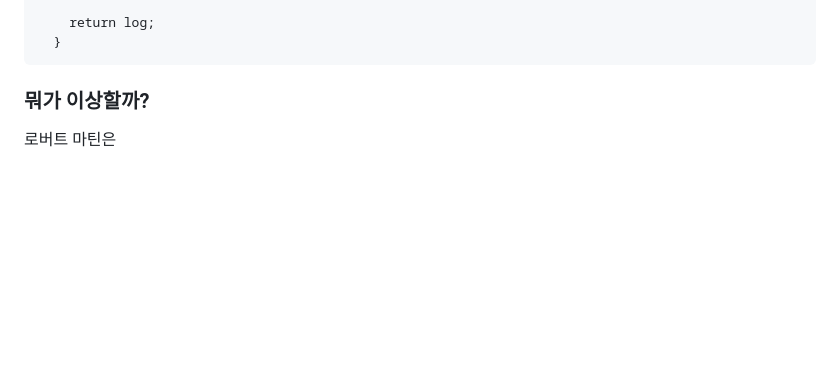
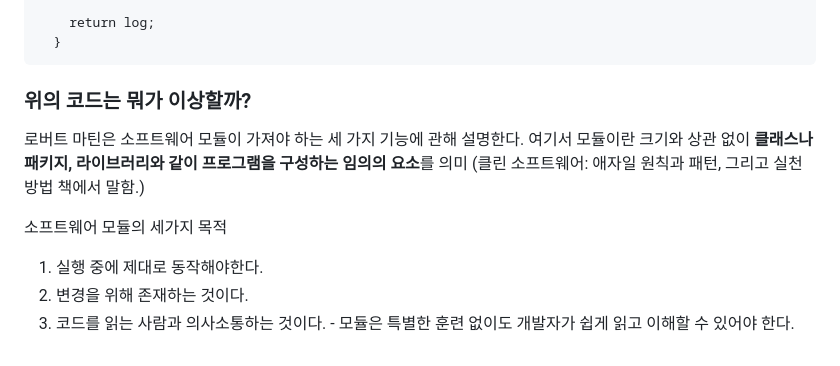
Before and after one commit to jxxh204/Object-Study, a Markdown page: 1장 객체설계/README.md, the part around the change. Drawn GitHub-style; blank space fills up the shorter version.

Commit message:
1장 객체 설계 : 위의 코드는 뭐가 이상할까? 구문 작성

````diff
--- a/1장 객체설계/README.md
+++ b/1장 객체설계/README.md
@@ -90,6 +90,13 @@ enter(audience: Audience): string[] {
   }
 ```
 
-### 뭐가 이상할까?
+### 위의 코드는 뭐가 이상할까?
 
-로버트 마틴은
+로버트 마틴은 소프트웨어 모듈이 가져야 하는 세 가지 기능에 관해 설명한다. 여기서 모듈이란 크기와 상관 없이 **클래스나 패키지, 라이브러리와 같이 프로그램을 구성하는 임의의 요소**를 의미
+(클린 소프트웨어: 애자일 원칙과 패턴, 그리고 실천 방법 책에서 말함.)
+
+소프트웨어 모듈의 세가지 목적
+
+1. 실행 중에 제대로 동작해야한다.
+2. 변경을 위해 존재하는 것이다.
+3. 코드를 읽는 사람과 의사소통하는 것이다. - 모듈은 특별한 훈련 없이도 개발자가 쉽게 읽고 이해할 수 있어야 한다.
````
